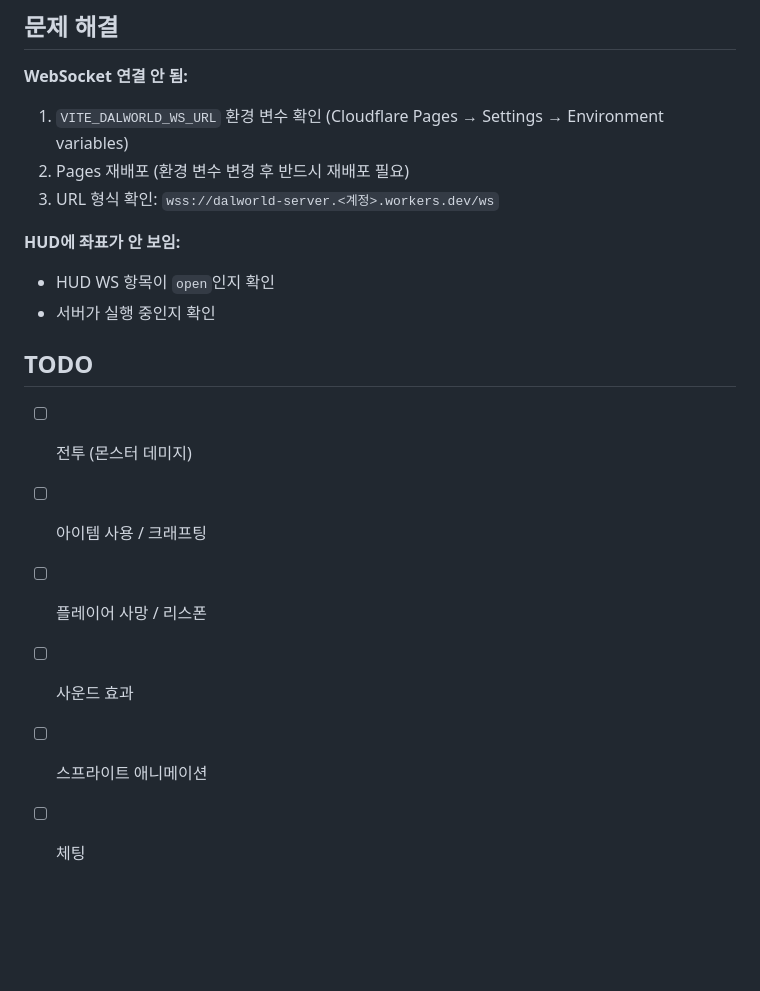
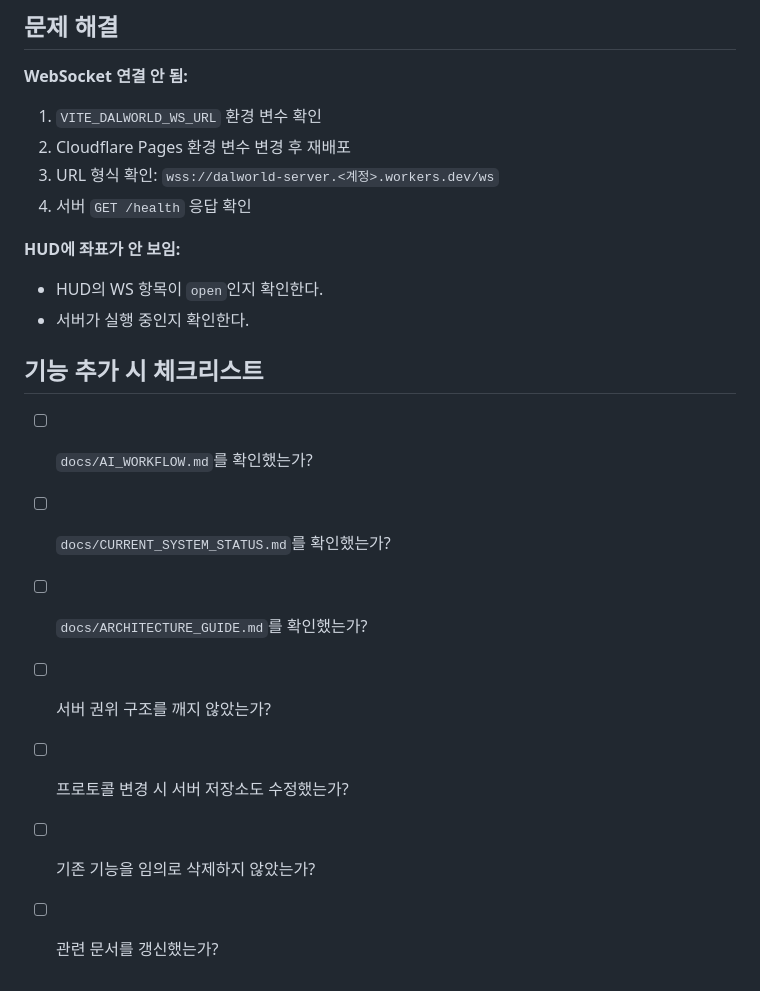
Before and after one commit to winzfs/dalworld_client, a Markdown page: README.md, the part around one of its changes. GitHub-like rendering; blank space fills up the shorter version.

```diff
--- a/README.md
+++ b/README.md
@@ -105,19 +115,23 @@ src/
 ## 문제 해결
 
 **WebSocket 연결 안 됨:**
-1. `VITE_DALWORLD_WS_URL` 환경 변수 확인 (Cloudflare Pages → Settings → Environment variables)
-2. Pages 재배포 (환경 변수 변경 후 반드시 재배포 필요)
+
+1. `VITE_DALWORLD_WS_URL` 환경 변수 확인
+2. Cloudflare Pages 환경 변수 변경 후 재배포
 3. URL 형식 확인: `wss://dalworld-server.<계정>.workers.dev/ws`
+4. 서버 `GET /health` 응답 확인
 
 **HUD에 좌표가 안 보임:**
-- HUD WS 항목이 `open`인지 확인
-- 서버가 실행 중인지 확인
 
-## TODO
+- HUD의 WS 항목이 `open`인지 확인한다.
+- 서버가 실행 중인지 확인한다.
 
-- [ ] 전투 (몬스터 데미지)
-- [ ] 아이템 사용 / 크래프팅
-- [ ] 플레이어 사망 / 리스폰
-- [ ] 사운드 효과
-- [ ] 스프라이트 애니메이션
-- [ ] 체팅
+## 기능 추가 시 체크리스트
+
+- [ ] `docs/AI_WORKFLOW.md`를 확인했는가?
+- [ ] `docs/CURRENT_SYSTEM_STATUS.md`를 확인했는가?
+- [ ] `docs/ARCHITECTURE_GUIDE.md`를 확인했는가?
+- [ ] 서버 권위 구조를 깨지 않았는가?
+- [ ] 프로토콜 변경 시 서버 저장소도 수정했는가?
+- [ ] 기존 기능을 임의로 삭제하지 않았는가?
+- [ ] 관련 문서를 갱신했는가?
```
Also changed, not shown: other parts of README.md (+56 -46 lines).
